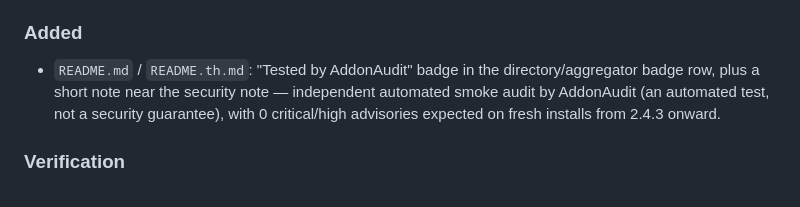
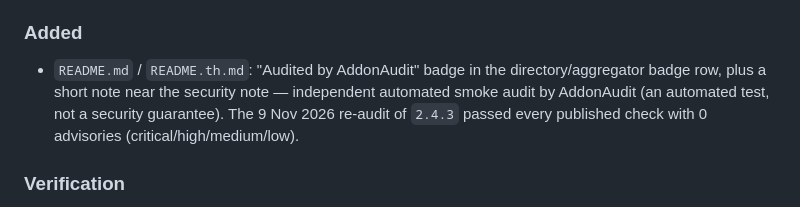
Before and after one commit to worakorn-prince/th-memory-mcp, a Markdown page: CHANGELOG.md, the part around the change. GitHub-like rendering.

```diff
--- a/CHANGELOG.md
+++ b/CHANGELOG.md
@@ -16,7 +16,7 @@ and this project adheres to [Semantic Versioning](https://semver.org/spec/v2.0.0
 - Harness notice on stderr is now prefixed `[th-memory-mcp] note:` instead of `[th-memory-mcp] warning:` when running outside OpenCode/Claude Code. The rest of the message (including the README pointer) is unchanged, and no tool behavior changed.
 
 ### Added
-- `README.md` / `README.th.md`: "Tested by AddonAudit" badge in the directory/aggregator badge row, plus a short note near the security note — independent automated smoke audit by AddonAudit (an automated test, not a security guarantee), with 0 critical/high advisories expected on fresh installs from 2.4.3 onward.
+- `README.md` / `README.th.md`: "Audited by AddonAudit" badge in the directory/aggregator badge row, plus a short note near the security note — independent automated smoke audit by AddonAudit (an automated test, not a security guarantee). The 9 Nov 2026 re-audit of `2.4.3` passed every published check with 0 advisories (critical/high/medium/low).
 
 ### Verification
 - `npm run version:check` — exit 0 (`package.json` 2.4.3 matches `ARCHITECTURE_v2.md`, `design.md`, `server.json`, `src/lib/config.ts`)
```
Also changed, not shown: README.md (+2 -2 lines), README.th.md (+2 -2 lines).
